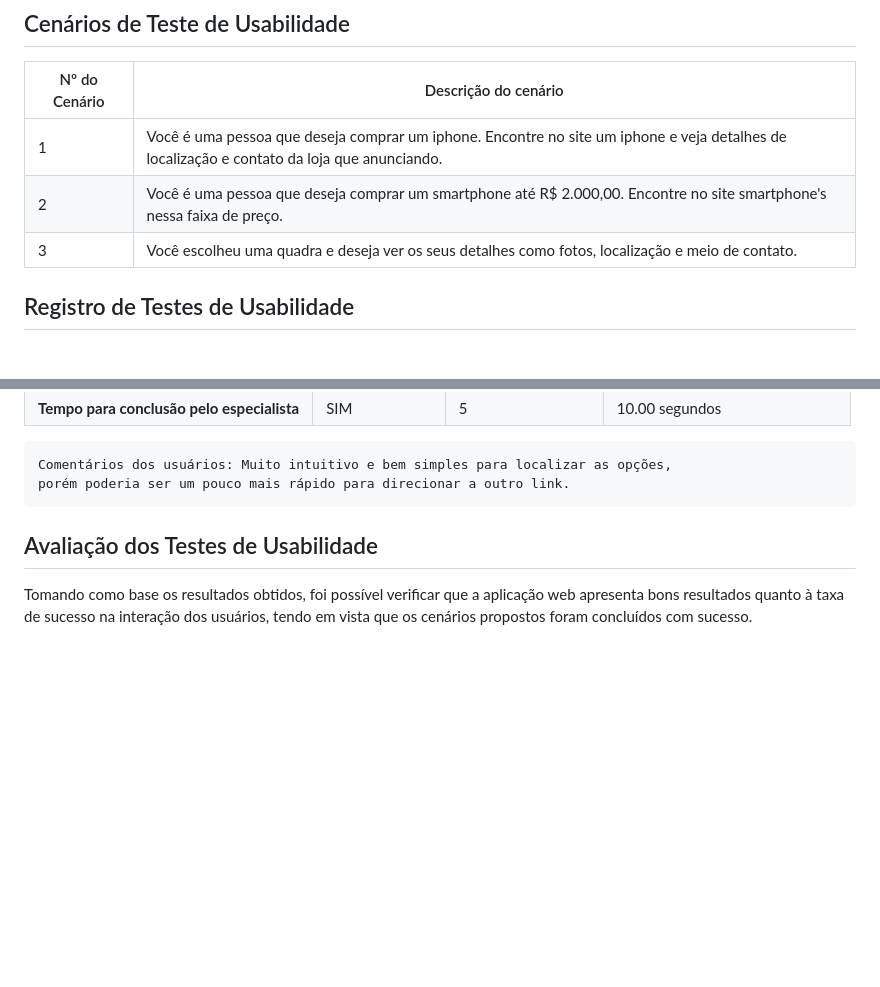
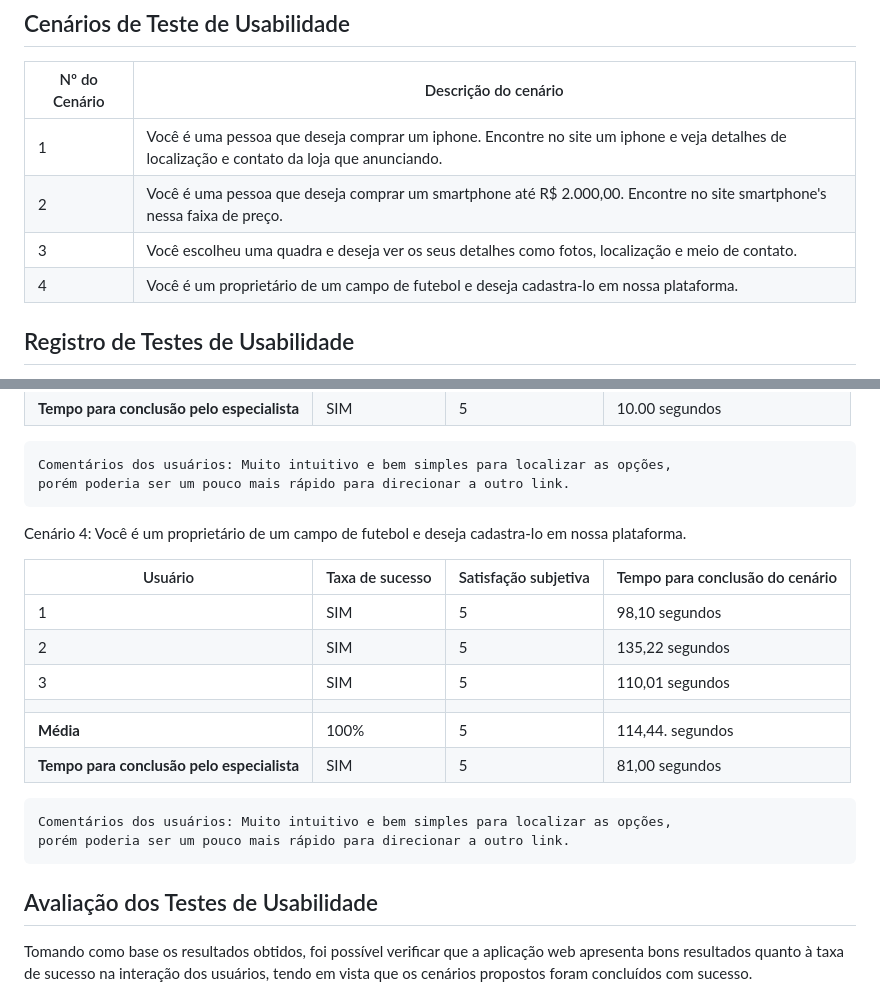
Before and after one commit to ICEI-PUC-Minas-PMV-SI/pmv-si-2023-1-e1-proj-web-t3-campos_de_futebol, a Markdown page: docs/tests.md, 2 parts joined by grey strips. Drawn GitHub-style; blank space fills up the shorter version.

```diff
--- a/docs/tests.md
+++ b/docs/tests.md
@@ -126,6 +126,7 @@ Apresente os cenários de testes utilizados na realização dos testes de usabil
 | 1             | Você é uma pessoa que deseja comprar um iphone. Encontre no site um iphone e veja detalhes de localização e contato da loja que anunciando. |
 | 2             | Você é uma pessoa que deseja comprar um smartphone até R$ 2.000,00. Encontre no site smartphone's nessa faixa de preço. |
 | 3             | Você escolheu uma quadra e deseja ver os seus detalhes como fotos, localização e meio de contato. |
+| 4             | Você é um proprietário de um campo de futebol e deseja cadastra-lo em nossa plataforma. |
 
 
 
@@ -180,7 +181,20 @@ Cenário 3: Você escolheu uma quadra e deseja ver os seus detalhes como fotos,
     Comentários dos usuários: Muito intuitivo e bem simples para localizar as opções,
     porém poderia ser um pouco mais rápido para direcionar a outro link.
 
+Cenário 4:  Você é um proprietário de um campo de futebol e deseja cadastra-lo em nossa plataforma.
 
+| Usuário | Taxa de sucesso | Satisfação subjetiva | Tempo para conclusão do cenário |
+|---------|-----------------|----------------------|---------------------------------|
+| 1       | SIM             | 5                    | 98,10 segundos                         |
+| 2       | SIM             | 5                    | 135,22 segundos                         |
+| 3       | SIM             | 5                    | 110,01 segundos                          |
+|  |  |  |  |
+| **Média**     | 100%           | 5                | 114,44. segundos                           |
+| **Tempo para conclusão pelo especialista** | SIM | 5 | 81,00 segundos |
+
+
+    Comentários dos usuários: Muito intuitivo e bem simples para localizar as opções,
+    porém poderia ser um pouco mais rápido para direcionar a outro link.
 
 
 ## Avaliação dos Testes de Usabilidade
```
